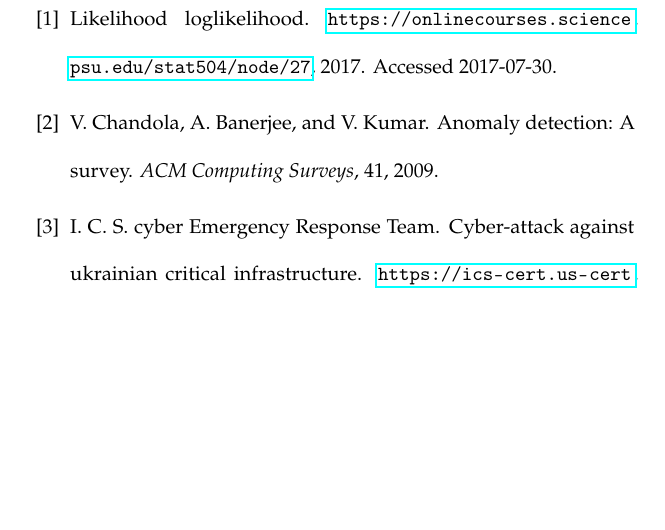
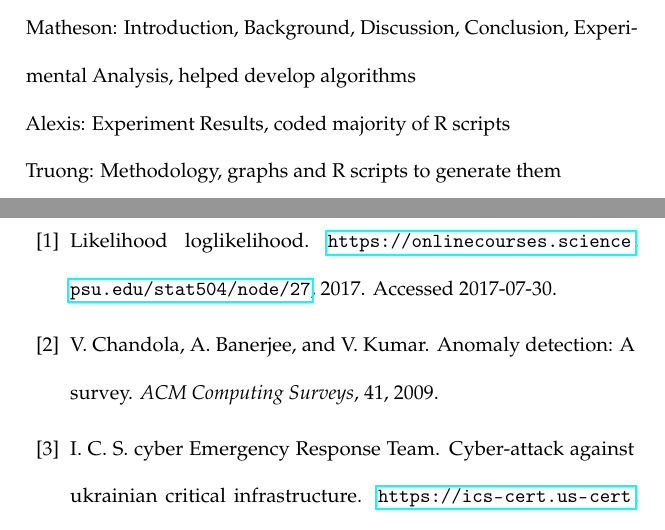
Before and after one commit to AlexisCSP/csec-project, a LaTeX document (report/report.tex): part of page 27 of 28 before the commit and two parts of pages 26 and 27 of 28 after it, the two joined at a grey line, cut at the place of the change, the shorter picture padded with empty space. Compiled offline with pdfLaTeX.

Commit message:
fix report

```diff
--- a/report/report.tex
+++ b/report/report.tex
@@ -261,7 +261,7 @@ If these experiments were to be taken further, there are a few ideas that could
 Overall, a lot was learned about anomaly detection, Markov models, and statistical tools. Through this project, a greater understanding of how hidden Markov models work was gained and gave insight into how useful they could be in the future of cyber security. There is a lot of potential in using Markov models for this type of anomaly detection work, and as it is iterated over time by many other people, it could become a vital tool in the ongoing battle against cyber attacks towards critical infrastructure worldwide.
 
 \section{Contribution of Group Members}
-% Matheson: Introduction, Background, Discussion, Conclusion, Experimental Analysis, helped develop algorithms\\ Alexis: Experiment Results, coded majority of R scripts  \\ Truong: Methodology, graphs and R scripts to generate them
+Matheson: Introduction, Background, Discussion, Conclusion, Experimental Analysis, helped develop algorithms\\ Alexis: Experiment Results, coded majority of R scripts  \\ Truong: Methodology, graphs and R scripts to generate them
 
 \newpage
 \bibliographystyle{abbrv}
```
Also changed, not shown: Presentation.pdf (added), report/report.bbl (added), report/report.pdf, 10 other files.
